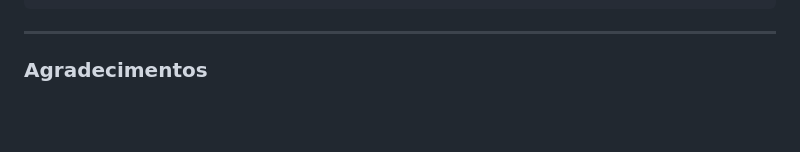
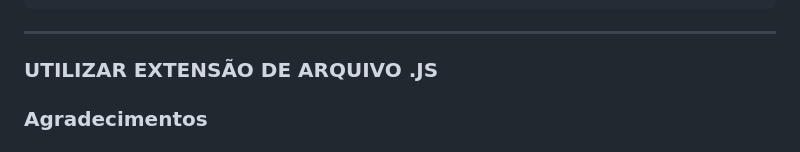
Before and after one commit to pietros133/Piggyxp---Backend, a Markdown page: README.md, the part around the change. GitHub-like rendering; blank space fills up the shorter version.

````diff
--- a/README.md
+++ b/README.md
@@ -186,7 +186,7 @@ O Arquivo .env precisa estar na raiz do projeto
 - CLOUDINARY_API_SECRET Encontrados no dashboard do cloudinary
 ```
 ---
-
+### UTILIZAR EXTENSÃO DE ARQUIVO .JS
 ### Agradecimentos
 
 Agradeço a todos por participarem da realização deste projeto e por seguirem rigorosamente as regras estabelecidas.
````
